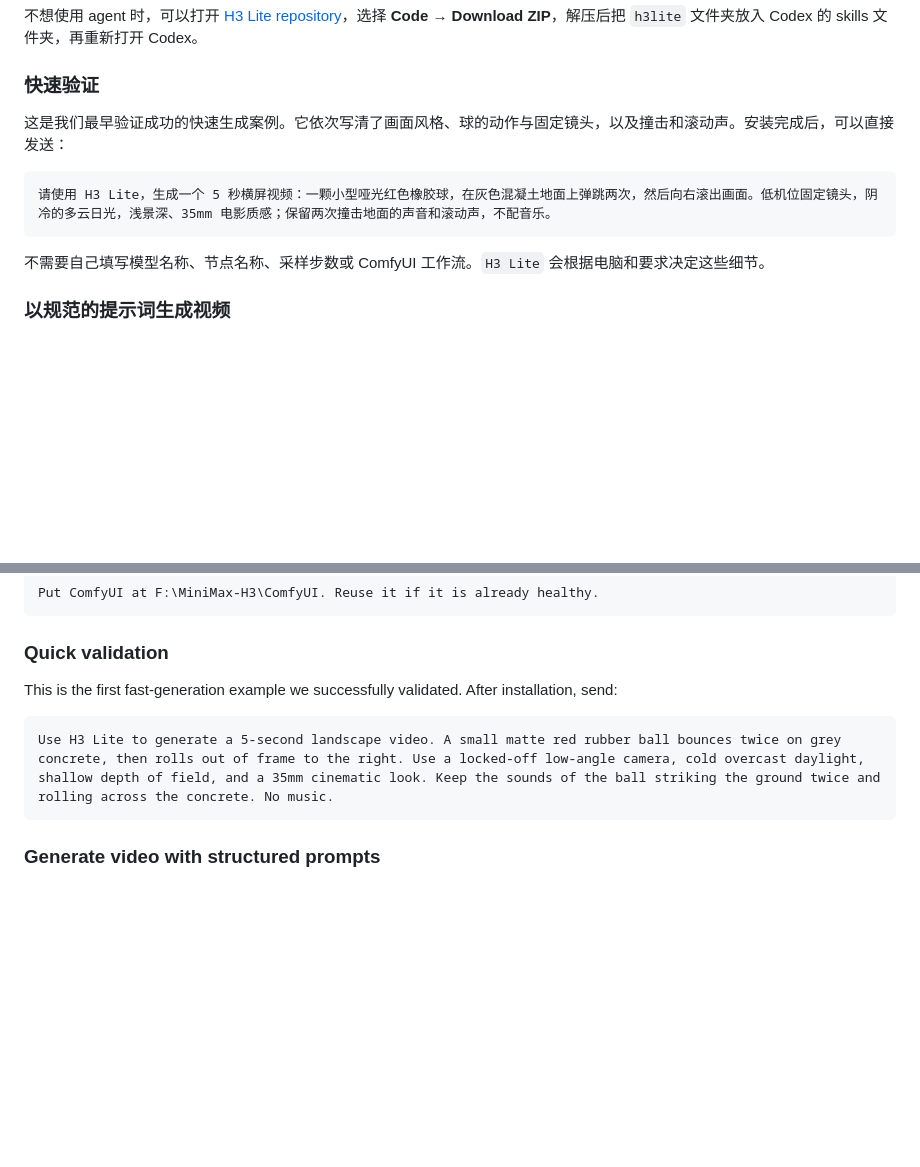
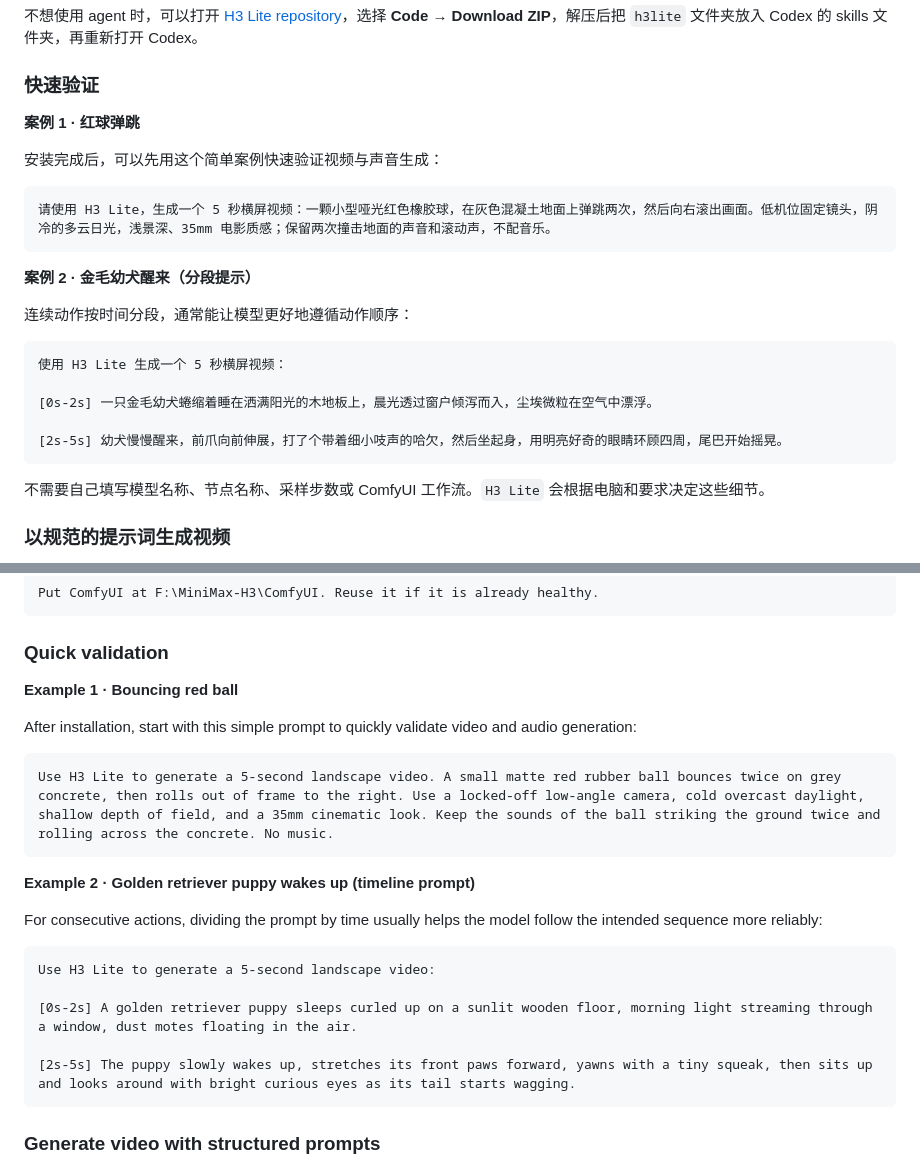
Before and after one commit to Rimagination/h3lite, a Markdown page: README.md, 2 parts joined by grey strips. Rendered like a GitHub page; blank space fills up the shorter version.

Commit message:
Add timeline prompt quick-start example
Keep the original quick validation and add a bilingual time-segmented puppy example.

````diff
--- a/README.md
+++ b/README.md
@@ -44,10 +44,24 @@ https://github.com/Rimagination/h3lite
 
 ### 快速验证
 
-这是我们最早验证成功的快速生成案例。它依次写清了画面风格、球的动作与固定镜头，以及撞击和滚动声。安装完成后，可以直接发送：
+**案例 1 · 红球弹跳**
+
+安装完成后，可以先用这个简单案例快速验证视频与声音生成：
 
 ```text
 请使用 H3 Lite，生成一个 5 秒横屏视频：一颗小型哑光红色橡胶球，在灰色混凝土地面上弹跳两次，然后向右滚出画面。低机位固定镜头，阴冷的多云日光，浅景深、35mm 电影质感；保留两次撞击地面的声音和滚动声，不配音乐。
+```
+
+**案例 2 · 金毛幼犬醒来（分段提示）**
+
+连续动作按时间分段，通常能让模型更好地遵循动作顺序：
+
+```text
+使用 H3 Lite 生成一个 5 秒横屏视频：
+
+[0s-2s] 一只金毛幼犬蜷缩着睡在洒满阳光的木地板上，晨光透过窗户倾泻而入，尘埃微粒在空气中漂浮。
+
+[2s-5s] 幼犬慢慢醒来，前爪向前伸展，打了个带着细小吱声的哈欠，然后坐起身，用明亮好奇的眼睛环顾四周，尾巴开始摇晃。
 ```
 
 不需要自己填写模型名称、节点名称、采样步数或 ComfyUI 工作流。`H3 Lite` 会根据电脑和要求决定这些细节。
@@ -151,10 +165,24 @@ Put ComfyUI at F:\MiniMax-H3\ComfyUI. Reuse it if it is already healthy.
 
 ### Quick validation
 
-This is the first fast-generation example we successfully validated. After installation, send:
+**Example 1 · Bouncing red ball**
+
+After installation, start with this simple prompt to quickly validate video and audio generation:
 
 ```text
 Use H3 Lite to generate a 5-second landscape video. A small matte red rubber ball bounces twice on grey concrete, then rolls out of frame to the right. Use a locked-off low-angle camera, cold overcast daylight, shallow depth of field, and a 35mm cinematic look. Keep the sounds of the ball striking the ground twice and rolling across the concrete. No music.
+```
+
+**Example 2 · Golden retriever puppy wakes up (timeline prompt)**
+
+For consecutive actions, dividing the prompt by time usually helps the model follow the intended sequence more reliably:
+
+```text
+Use H3 Lite to generate a 5-second landscape video:
+
+[0s-2s] A golden retriever puppy sleeps curled up on a sunlit wooden floor, morning light streaming through a window, dust motes floating in the air.
+
+[2s-5s] The puppy slowly wakes up, stretches its front paws forward, yawns with a tiny squeak, then sits up and looks around with bright curious eyes as its tail starts wagging.
 ```
 
 ### Generate video with structured prompts
````
